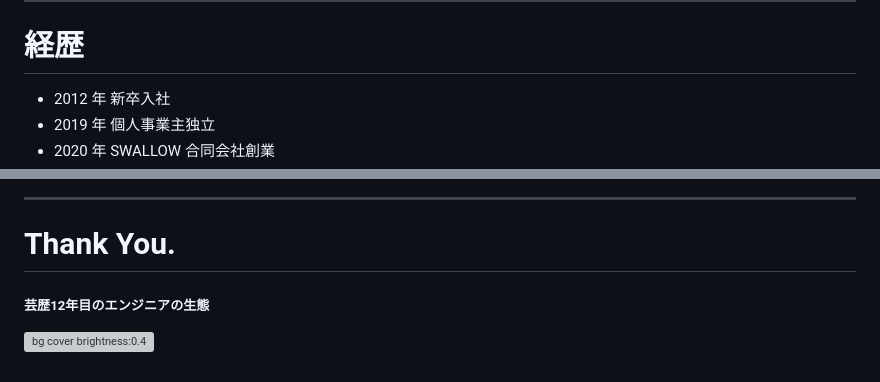
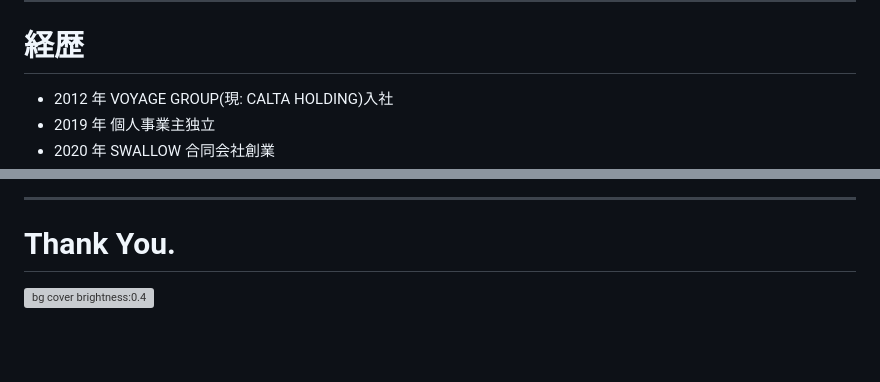
Before and after one commit to chocopie116/slides, a Markdown page: 20240206_gsmentor.md, 2 parts joined by grey strips. Rendered like a GitHub page; blank space fills up the shorter version; grey boxes are pictures that could not be loaded.

```diff
--- a/20240206_gsmentor.md
+++ b/20240206_gsmentor.md
@@ -85,7 +81,7 @@ _color: white
 
 # 経歴
 
-- 2012 年 新卒入社
+- 2012 年 VOYAGE GROUP(現: CALTA HOLDING)入社
 - 2019 年 個人事業主独立
 - 2020 年 SWALLOW 合同会社創業
 - 2020 年 株式会社コクリ創業
@@ -163,6 +159,5 @@ _color: white
 
 # Thank You.
 
-##### 芸歴12年目のエンジニアの生態
 
 ![bg cover brightness:0.4](./images/20240206/fiido.png)
```
Also changed, not shown: other parts of 20240206_gsmentor.md (+7 -11 lines).
